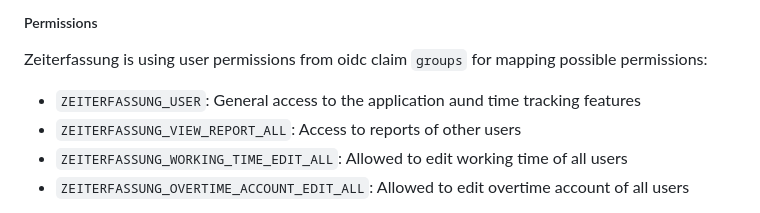
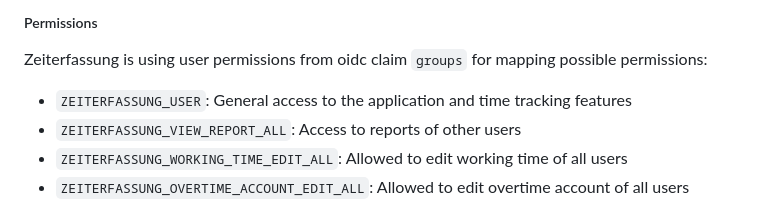
Before and after one commit to urlaubsverwaltung/zeiterfassung, a Markdown page: README.md, the part around the change. Rendered like a GitHub page.

Commit message:
Fix typo

```diff
--- a/README.md
+++ b/README.md
@@ -116,7 +116,7 @@ zeiterfassung:
 
 Zeiterfassung is using user permissions from oidc claim `groups` for mapping possible permissions:
 
-* `ZEITERFASSUNG_USER`: General access to the application aund time tracking features
+* `ZEITERFASSUNG_USER`: General access to the application and time tracking features
 * `ZEITERFASSUNG_VIEW_REPORT_ALL`: Access to reports of other users
 * `ZEITERFASSUNG_WORKING_TIME_EDIT_ALL`: Allowed to edit working time of all users
 * `ZEITERFASSUNG_OVERTIME_ACCOUNT_EDIT_ALL`: Allowed to edit overtime account of all users
```
